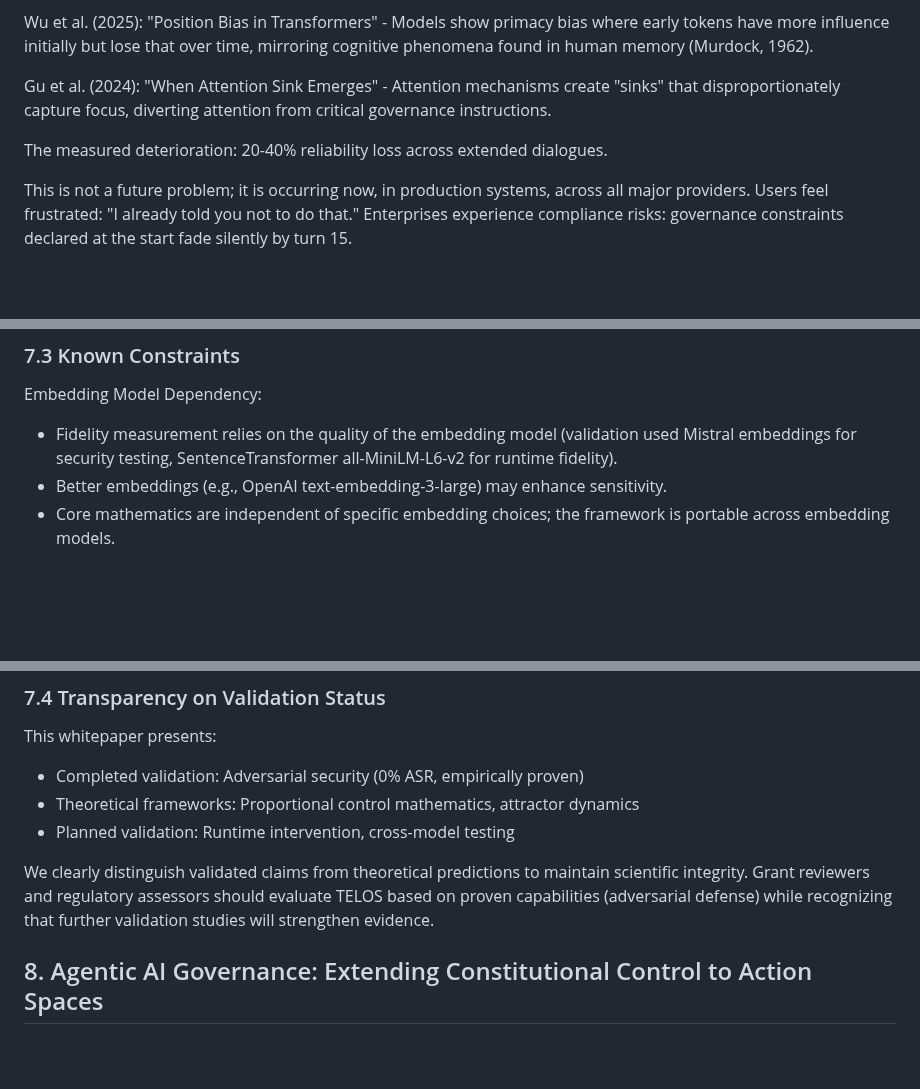
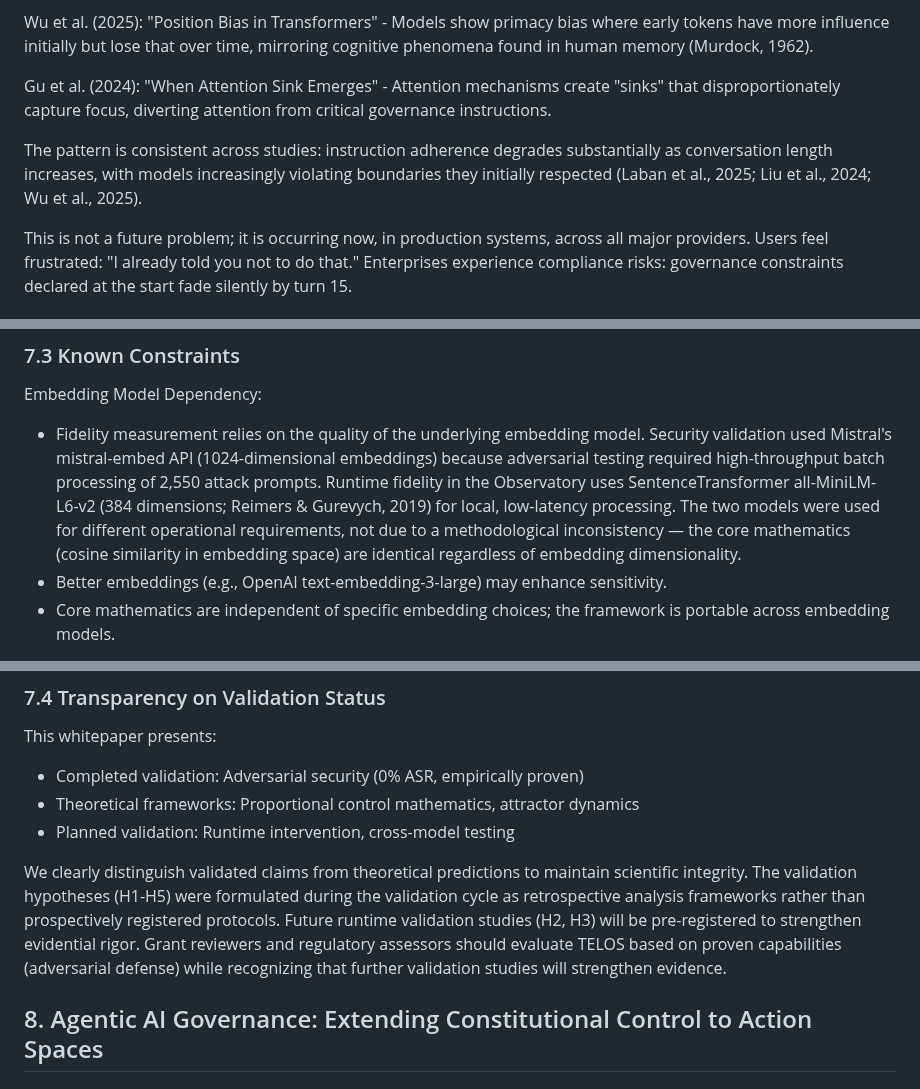
Before and after one commit to TelosSteward/TELOS, a Markdown page: docs/TELOS_Whitepaper_v2.6.md, 3 parts joined by grey strips. Rendered like a GitHub page; blank space fills up the shorter version.

```diff
--- a/docs/TELOS_Whitepaper_v2.5.md
+++ b/docs/TELOS_Whitepaper_v2.6.md
@@ -50,7 +48,7 @@ Wu et al. (2025): "Position Bias in Transformers" - Models show primacy bias whe
 
 Gu et al. (2024): "When Attention Sink Emerges" - Attention mechanisms create "sinks" that disproportionately capture focus, diverting attention from critical governance instructions.
 
-The measured deterioration: 20-40% reliability loss across extended dialogues.
+The pattern is consistent across studies: instruction adherence degrades substantially as conversation length increases, with models increasingly violating boundaries they initially respected (Laban et al., 2025; Liu et al., 2024; Wu et al., 2025).
 
 This is not a future problem; it is occurring now, in production systems, across all major providers. Users feel frustrated: "I already told you not to do that." Enterprises experience compliance risks: governance constraints declared at the start fade silently by turn 15.
 
@@ -1090,7 +1088,7 @@ Scale Testing (Planned 2026):
 ### 7.3 Known Constraints
 
 Embedding Model Dependency:
-- Fidelity measurement relies on the quality of the embedding model (validation used Mistral embeddings for security testing, SentenceTransformer all-MiniLM-L6-v2 for runtime fidelity).
+- Fidelity measurement relies on the quality of the underlying embedding model. Security validation used Mistral's mistral-embed API (1024-dimensional embeddings) because adversarial testing required high-throughput batch processing of 2,550 attack prompts. Runtime fidelity in the Observatory uses SentenceTransformer all-MiniLM-L6-v2 (384 dimensions; Reimers & Gurevych, 2019) for local, low-latency processing. The two models were used for different operational requirements, not due to a methodological inconsistency — the core mathematics (cosine similarity in embedding space) are identical regardless of embedding dimensionality.
 - Better embeddings (e.g., OpenAI text-embedding-3-large) may enhance sensitivity.
 - Core mathematics are independent of specific embedding choices; the framework is portable across embedding models.
 
@@ -1116,7 +1114,7 @@ This whitepaper presents:
 - Theoretical frameworks: Proportional control mathematics, attractor dynamics
 - Planned validation: Runtime intervention, cross-model testing
 
-We clearly distinguish validated claims from theoretical predictions to maintain scientific integrity. Grant reviewers and regulatory assessors should evaluate TELOS based on proven capabilities (adversarial defense) while recognizing that further validation studies will strengthen evidence.
+We clearly distinguish validated claims from theoretical predictions to maintain scientific integrity. The validation hypotheses (H1-H5) were formulated during the validation cycle as retrospective analysis frameworks rather than prospectively registered protocols. Future runtime validation studies (H2, H3) will be pre-registered to strengthen evidential rigor. Grant reviewers and regulatory assessors should evaluate TELOS based on proven capabilities (adversarial defense) while recognizing that further validation studies will strengthen evidence.
 
 ## 8. Agentic AI Governance: Extending Constitutional Control to Action Spaces
 
```
Also changed, not shown: other parts of docs/TELOS_Whitepaper_v2.6.md (+22 -25 lines).
